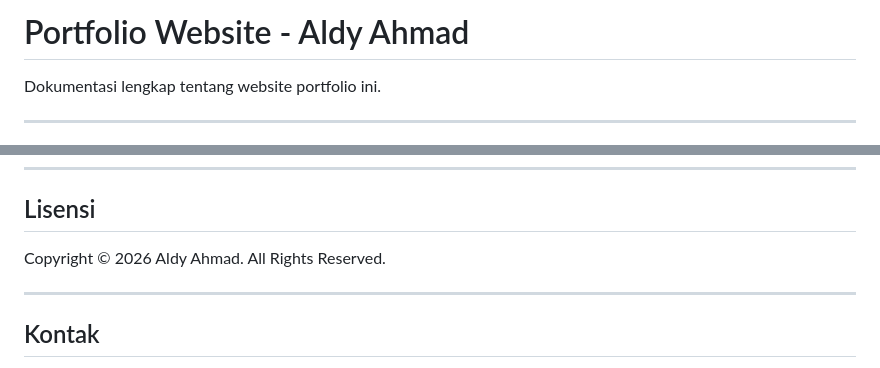
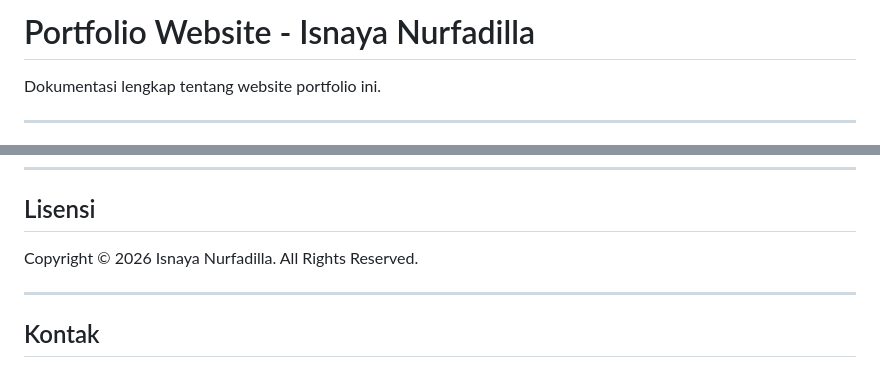
Before and after one commit to isnayanf-ui/portofolio, a Markdown page: README.md, 2 parts joined by grey strips. Rendered like a GitHub page.

```diff
--- a/README.md
+++ b/README.md
@@ -1,4 +1,4 @@
-# Portfolio Website - Aldy Ahmad
+# Portfolio Website - Isnaya Nurfadilla
 
 Dokumentasi lengkap tentang website portfolio ini.
 
@@ -280,7 +280,7 @@ python -m http.server 8000
 
 ## Lisensi
 
-Copyright © 2026 Aldy Ahmad. All Rights Reserved.
+Copyright © 2026 Isnaya Nurfadilla. All Rights Reserved.
 
 ---
 
```
